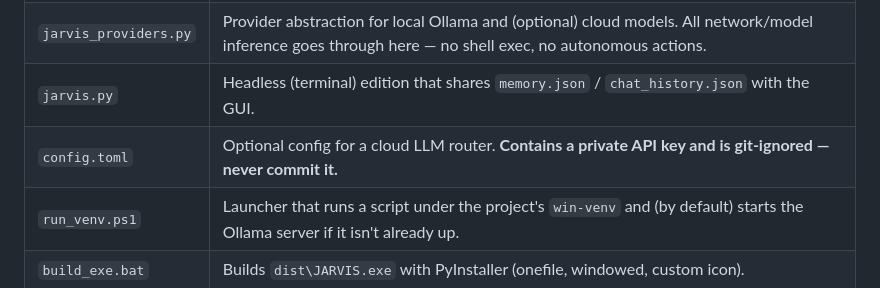
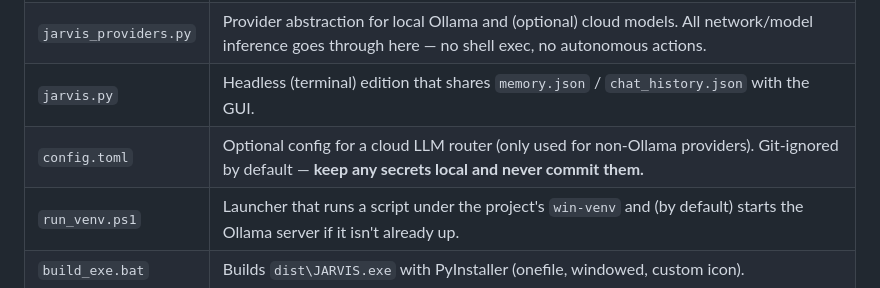
Before and after one commit to cosmoknights359Ace/JARVIS, a Markdown page: README.md, the part around the change. Drawn GitHub-style.

Commit message:
docs: soften config.toml security note in README

```diff
--- a/README.md
+++ b/README.md
@@ -39,7 +39,7 @@ without a display:
 | `jarvis_backend.py` | GUI-agnostic logic: `MemoryStore`, `ChatHistory`, system-prompt building, request-message assembly. |
 | `jarvis_providers.py` | Provider abstraction for local Ollama and (optional) cloud models. All network/model inference goes through here — no shell exec, no autonomous actions. |
 | `jarvis.py` | Headless (terminal) edition that shares `memory.json` / `chat_history.json` with the GUI. |
-| `config.toml` | Optional config for a cloud LLM router. **Contains a private API key and is git-ignored — never commit it.** |
+| `config.toml` | Optional config for a cloud LLM router (only used for non-Ollama providers). Git-ignored by default — **keep any secrets local and never commit them.** |
 | `run_venv.ps1` | Launcher that runs a script under the project's `win-venv` and (by default) starts the Ollama server if it isn't already up. |
 | `build_exe.bat` | Builds `dist\JARVIS.exe` with PyInstaller (onefile, windowed, custom icon). |
 | `tests/` | Pytest suite for the backend (e.g. `tests/test_backend_fix2.py`). |
```
